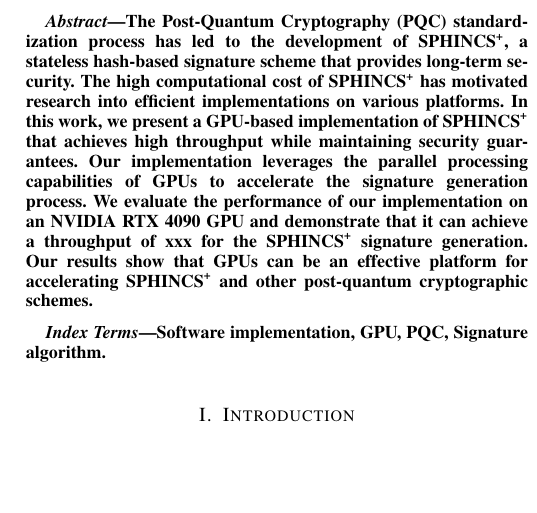
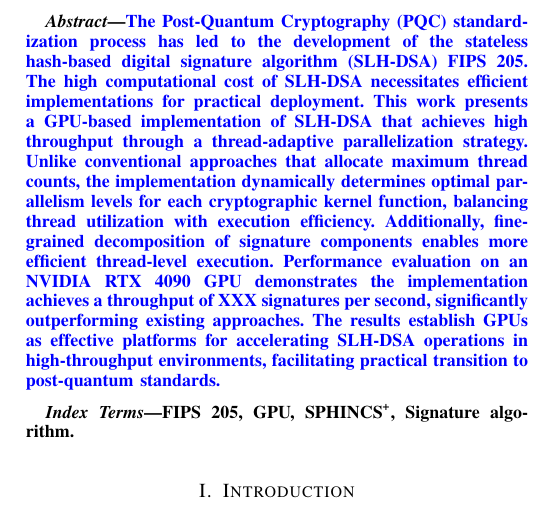
Before and after one commit to jiahaoxiang2000/ThirdPaper, a LaTeX paper (tex/index.tex): part of one column of page 1 of 3, cut so that both start at the same text, the shorter picture padded with empty space. Compiled offline with pdfLaTeX.

Commit message:
feat(tex): update title and abstract for SLH-DSA implementation on GPUs

```diff
--- a/tex/index.tex
+++ b/tex/index.tex
@@ -55,13 +55,11 @@
 \maketitle
 
 \begin{abstract}
-
-  The Post-Quantum Cryptography (PQC) standardization process has led to the development of SPHINCS\textsuperscript{+}, a stateless hash-based signature scheme that provides long-term security. The high computational cost of SPHINCS\textsuperscript{+} has motivated research into efficient implementations on various platforms. In this work, we present a GPU-based implementation of SPHINCS\textsuperscript{+} that achieves high throughput while maintaining security guarantees. Our implementation leverages the parallel processing capabilities of GPUs to accelerate the signature generation process. We evaluate the performance of our implementation on an NVIDIA RTX 4090 GPU and demonstrate that it can achieve a throughput of xxx for the SPHINCS\textsuperscript{+} signature generation. Our results show that GPUs can be an effective platform for accelerating SPHINCS\textsuperscript{+} and other post-quantum cryptographic schemes.
-
+  \textcolor{blue}{The Post-Quantum Cryptography (PQC) standardization process has led to the development of the stateless hash-based digital signature algorithm (SLH-DSA) FIPS 205. The high computational cost of SLH-DSA necessitates efficient implementations for practical deployment. This work presents a GPU-based implementation of SLH-DSA that achieves high throughput through a thread-adaptive parallelization strategy. Unlike conventional approaches that allocate maximum thread counts, the implementation dynamically determines optimal parallelism levels for each cryptographic kernel function, balancing thread utilization with execution efficiency. Additionally, fine-grained decomposition of signature components enables more efficient thread-level execution. Performance evaluation on an NVIDIA RTX 4090 GPU demonstrates the implementation achieves a throughput of XXX signatures per second, significantly outperforming existing approaches. The results establish GPUs as effective platforms for accelerating SLH-DSA operations in high-throughput environments, facilitating practical transition to post-quantum standards.}
 \end{abstract}
 
 \begin{IEEEkeywords}
-  Software implementation, GPU, PQC, Signature algorithm.
+  FIPS 205, GPU, SPHINCS\textsuperscript{+}, Signature algorithm.
 \end{IEEEkeywords}
 
 \section{Introduction}
```
Also changed, not shown: tex/index.pdf, tex/index.tex (2 more changed lines).
